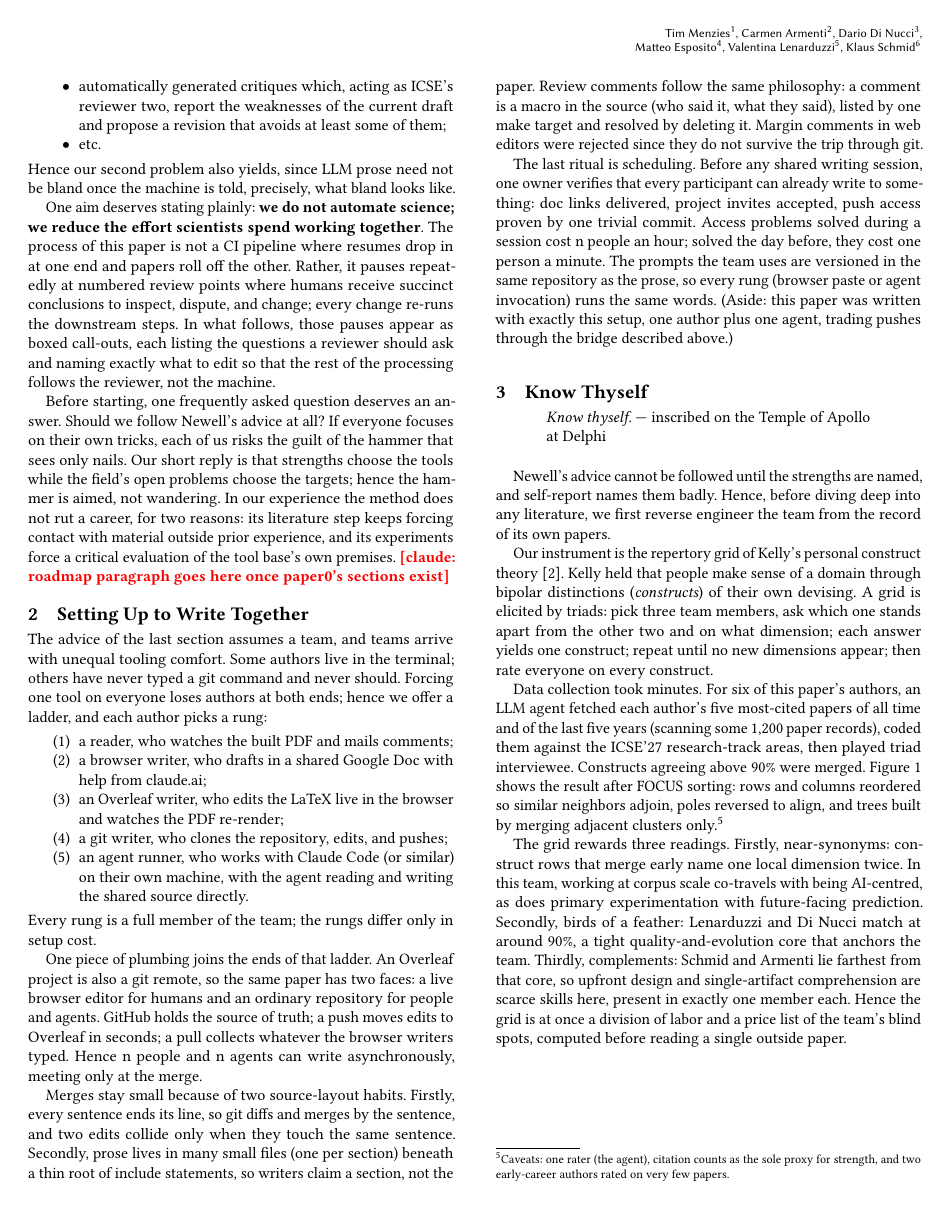
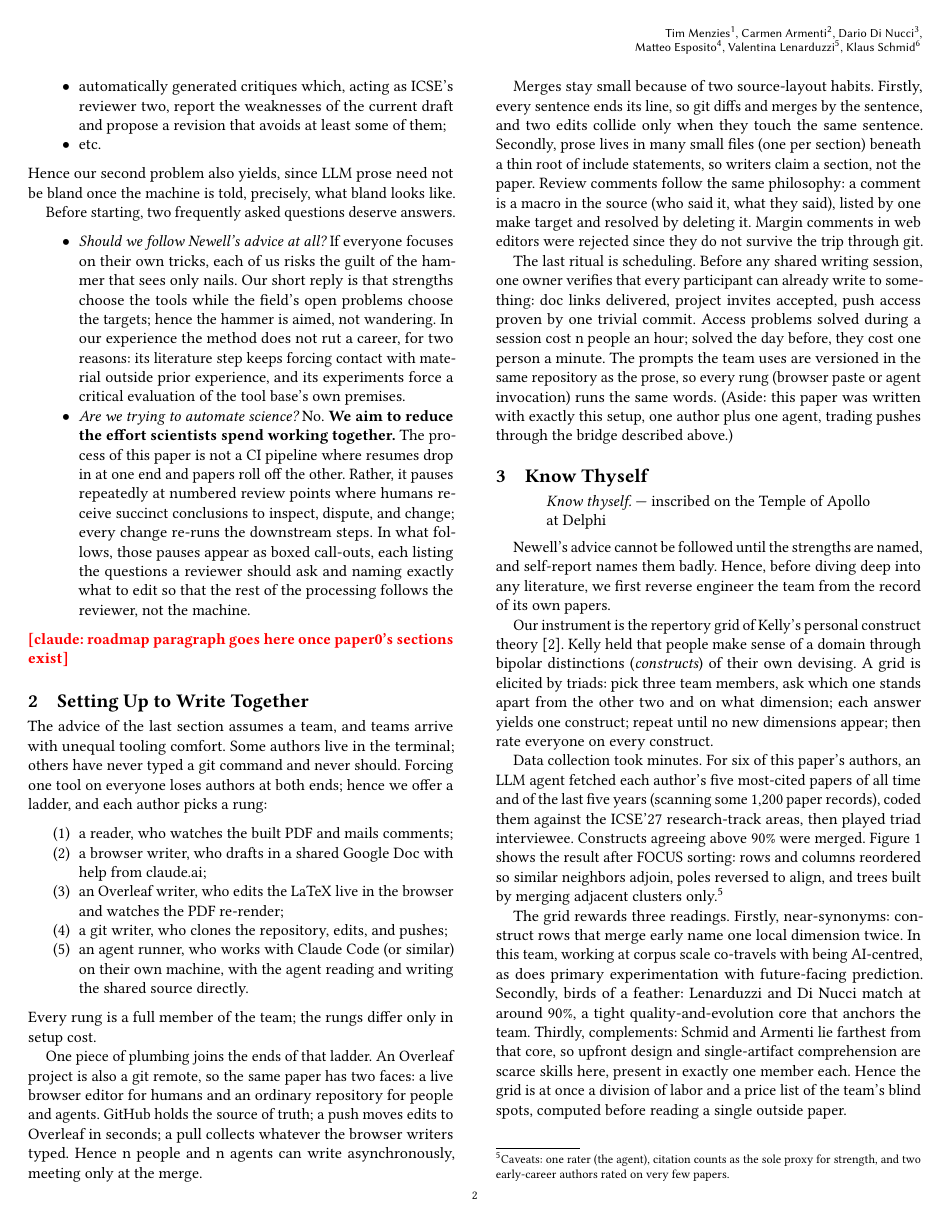
Before and after one commit to timm/how2rite, a LaTeX paper (paper0.tex, which reads sec0/intro.tex): page 2 of 4. Compiled offline with pdfLaTeX.

Commit message:
intro0: two dot-point FAQs (newell first, automation second); tikz pause boxes; page numbers
Co-Authored-By: Claude Fable 5 <noreply@anthropic.com>

```diff
--- a/paper0.tex
+++ b/paper0.tex
@@ -1,5 +1,8 @@
 \documentclass[sigconf,nonacm]{acmart}
 \usepackage{booktabs}
+\usepackage{tikz}
+\usetikzlibrary{decorations.pathmorphing}
+\settopmatter{printfolios=true}
 
 % review comments: \note{who}{what}; resolve = delete.
 % make notes lists them all. acmart already loads xcolor.
@@ -11,11 +14,21 @@
 \newenvironment{pause}[1]{%
   \refstepcounter{pausebox}\par\medskip\noindent
   \begin{lrbox}{\pauseboxsave}%
-  \begin{minipage}{\dimexpr\linewidth-2\fboxsep-2\fboxrule}%
+  \begin{minipage}{\dimexpr\linewidth-9mm}%
   \small\noindent
   \textbf{\textsc{Pause \& review \thepausebox: #1}}\\[0.2em]}%
  {\end{minipage}\end{lrbox}%
-  \fbox{\usebox{\pauseboxsave}}\par\medskip}
+  \noindent\begin{tikzpicture}
+  \node[inner sep=5pt, anchor=west] (b) at (5mm,0)
+    {\usebox{\pauseboxsave}};
+  \fill[black!12]
+    ([xshift=-5mm]b.north west) rectangle (b.south west);
+  \draw[decorate, decoration={random steps, segment length=7pt,
+    amplitude=0.7pt}, line width=0.6pt]
+    ([xshift=-5mm]b.north west) -- (b.north east) --
+    (b.south east) -- (b.south west) --
+    ([xshift=-5mm]b.south west) -- cycle;
+  \end{tikzpicture}\par\medskip}
 
 % compact author block: one names line, one affils line
 \makeatletter
--- a/sec0/intro.tex
+++ b/sec0/intro.tex
@@ -107,19 +107,9 @@ propose a revision that avoids at least some of them; \item etc.
 Hence our second problem also yields, since LLM prose need not be
 bland once the machine is told, precisely, what bland looks like.
 
-One aim deserves stating plainly: \textbf{we do not automate science;
-we reduce the effort scientists spend working together}.
-The process of this paper is not a CI pipeline where resumes drop in
-at one end and papers roll off the other.
-Rather, it pauses repeatedly at numbered review points where humans
-receive succinct conclusions to inspect, dispute, and change; every
-change re-runs the downstream steps.
-In what follows, those pauses appear as boxed call-outs, each listing
-the questions a reviewer should ask and naming exactly what to edit so
-that the rest of the processing follows the reviewer, not the machine.
-
-Before starting, one frequently asked question deserves an answer.
-Should we follow Newell's advice at all?
+Before starting, two frequently asked questions deserve answers.
+\begin{itemize}
+\item {\em Should we follow Newell's advice at all?}
 If everyone focuses on their own tricks, each of us risks the guilt of
 the hammer that sees only nails.
 Our short reply is that strengths choose the tools while the field's
@@ -129,5 +119,17 @@ In our experience the method does not rut a career, for two reasons:
 its literature step keeps forcing contact with material outside prior
 experience, and its experiments force a critical evaluation of the
 tool base's own premises.
+\item {\em Are we trying to automate science?}
+No. \textbf{We aim to reduce the effort scientists spend working
+together.}
+The process of this paper is not a CI pipeline where resumes drop in
+at one end and papers roll off the other.
+Rather, it pauses repeatedly at numbered review points where humans
+receive succinct conclusions to inspect, dispute, and change; every
+change re-runs the downstream steps.
+In what follows, those pauses appear as boxed call-outs, each listing
+the questions a reviewer should ask and naming exactly what to edit so
+that the rest of the processing follows the reviewer, not the machine.
+\end{itemize}
 \note{claude}{roadmap paragraph goes here once paper0's sections
 exist}
```
